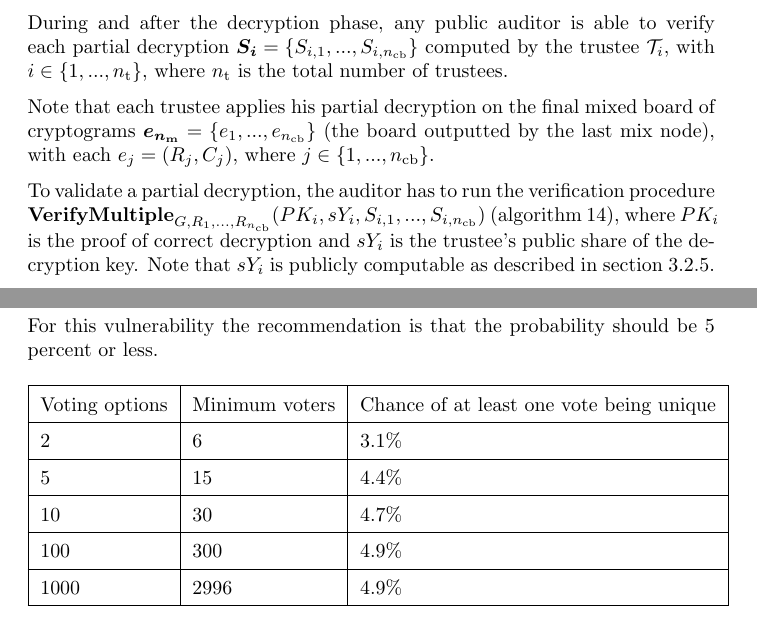
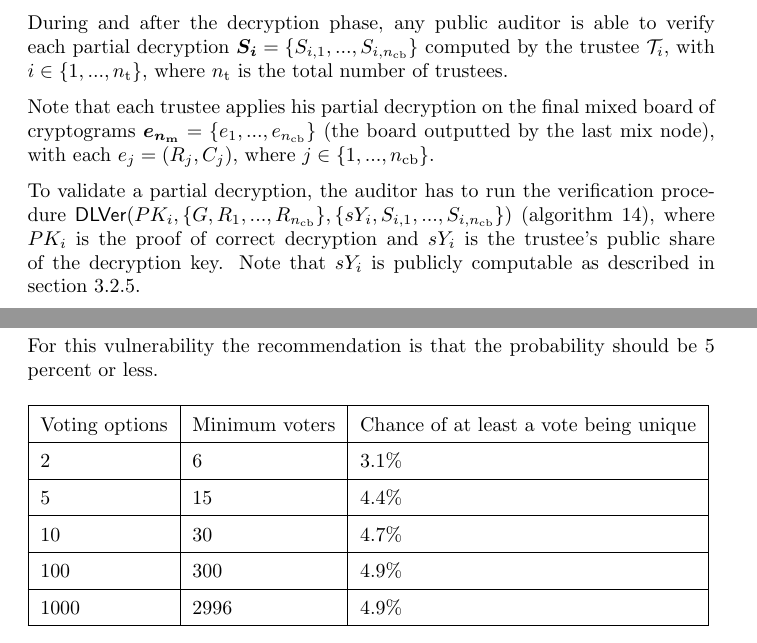
Before and after one commit to aion-dk/crypto-protocol-documentation, a LaTeX document (main.tex, which reads Backmatter/C.2 Continuous result extraction.tex, Chapters/4.2 Public auditing process.tex): two parts of pages 49 and 94 of 95, joined at a grey line, cut so that both start at the same text. Compiled offline with pdfLaTeX.

```diff
--- a/Backmatter/C.2 Continuous result extraction.tex
+++ b/Backmatter/C.2 Continuous result extraction.tex
@@ -65,7 +65,7 @@
 \begin{table}[H]
 \begin{tabular}{|l|l|l|}
 \hline
-Voting options & Minimum voters & Chance of at least one vote being unique \\ \hline
+Voting options & Minimum voters & Chance of at least a vote being unique \\ \hline
 2                   & 6           &  3.1\%                           \\ \hline
 5                   & 15          &  4.4\%                         \\ \hline
 10                  & 30          &  4.7\%                         \\ \hline
--- a/Chapters/4.2 Public auditing process.tex
+++ b/Chapters/4.2 Public auditing process.tex
@@ -45,7 +45,7 @@
 
 Note that each trustee applies his partial decryption on the final mixed board of cryptograms \( \boldsymbol{e_{n_\mathrm{m}}} = \{ e_1, ..., e_{n_\mathrm{cb}} \} \) (the board outputted by the last mix node), with each \( e_j = (R_j, C_j) \), where \( j \in \{ 1, ..., n_\mathrm{cb} \} \).
 
-To validate a partial decryption, the auditor has to run the verification procedure \( \mathbf{VerifyMultiple}_{G, R_1, ..., R_{n_\mathrm{cb}}} (PK_i, sY_i, S_{i,1}, ..., S_{i,n_\mathrm{cb}}) \) (\cref{alg: dl ver}), where $PK_i$ is the proof of correct decryption and $sY_i$ is the trustee's public share of the decryption key. Note that $sY_i$ is publicly computable as described in \cref{sec: threshold ceremony}.
+To validate a partial decryption, the auditor has to run the verification procedure $\mathsf{DLVer} (PK_i, \{ G, R_1, ..., R_{n_\mathrm{cb}} \}, \{ sY_i, S_{i,1}, ..., S_{i,n_\mathrm{cb}} \})$ (\cref{alg: dl ver}), where $PK_i$ is the proof of correct decryption and $sY_i$ is the trustee's public share of the decryption key. Note that $sY_i$ is publicly computable as described in \cref{sec: threshold ceremony}.
 
 To validate the aggregation of all partial decryptions \( \{\boldsymbol{S_1}, ..., \boldsymbol{S_{n_\mathrm{d}}}\} \), where $n_\mathrm{d}$ is the total number of trustees that participate in the decryption phase, any public auditor can run the algorithm \( \boldsymbol{V} \leftarrow \mathbf{FinalizeDecryption} (\boldsymbol{e_{n_\mathrm{m}}}, \boldsymbol{S_1}, ..., \boldsymbol{S_{n_\mathrm{d}}}) \) (\cref{alg: finalize decryption}) that will output \( \boldsymbol{V} = \{ V_1, ..., V_{n_\mathrm{cb}} \} \), the raw result of the election (i.e. the list of decrypted votes). The auditor has to compare $\boldsymbol{V}$ with the list of votes published by the system, which should be identical.
 
```
Also changed, not shown: Chapters/1.2 Intended audience.tex (+1 -1 lines).
